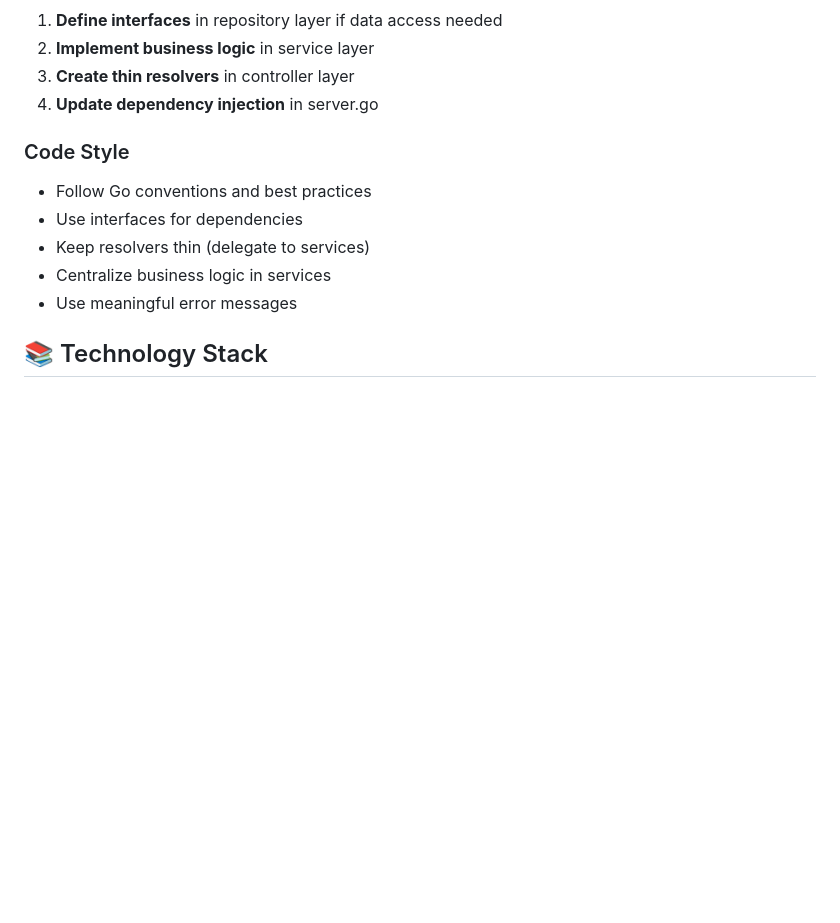
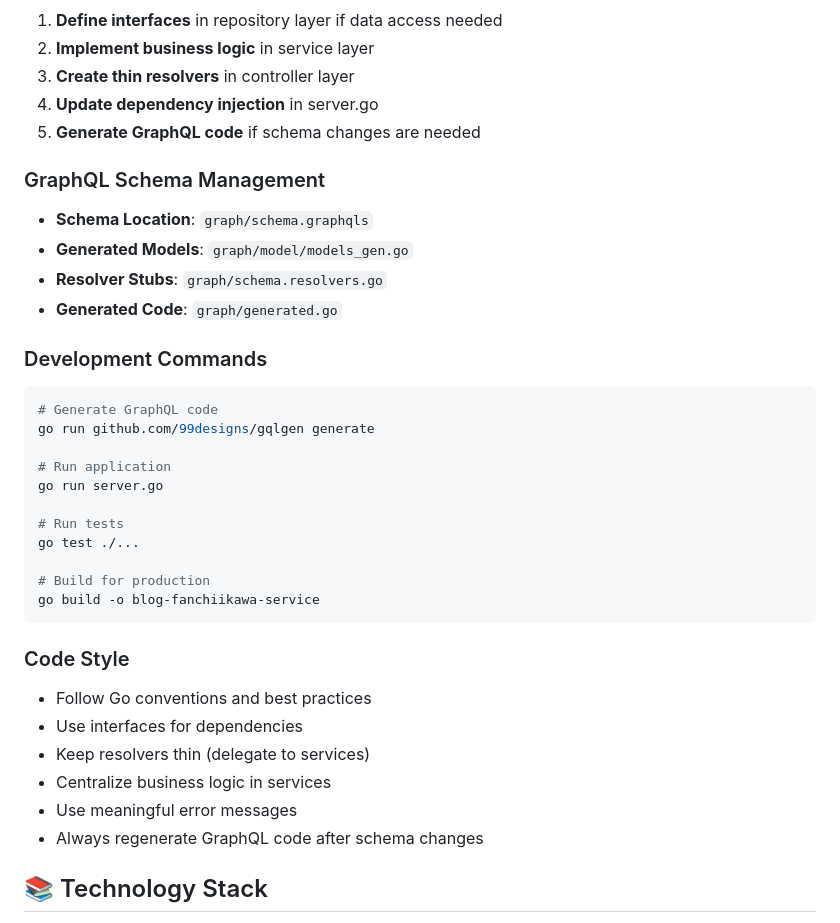
Before and after one commit to william-kyo/blog-fan-chikawa, a Markdown page: README.md, the part around the change printed below. Rendered like a GitHub page; blank space fills up the shorter version.

````diff
--- a/README.md
+++ b/README.md
@@ -229,6 +309,28 @@ go test -cover ./...
 2. **Implement business logic** in service layer
 3. **Create thin resolvers** in controller layer
 4. **Update dependency injection** in server.go
+5. **Generate GraphQL code** if schema changes are needed
+
+### GraphQL Schema Management
+- **Schema Location**: `graph/schema.graphqls`
+- **Generated Models**: `graph/model/models_gen.go`
+- **Resolver Stubs**: `graph/schema.resolvers.go`
+- **Generated Code**: `graph/generated.go`
+
+### Development Commands
+```bash
+# Generate GraphQL code
+go run github.com/99designs/gqlgen generate
+
+# Run application
+go run server.go
+
+# Run tests
+go test ./...
+
+# Build for production
+go build -o blog-fanchiikawa-service
+```
 
 ### Code Style
 - Follow Go conventions and best practices
@@ -236,6 +338,7 @@ go test -cover ./...
 - Keep resolvers thin (delegate to services)
 - Centralize business logic in services
 - Use meaningful error messages
+- Always regenerate GraphQL code after schema changes
 
 ## 📚 Technology Stack
 
````
Also changed, not shown: other parts of README.md (+81 -1 lines).
